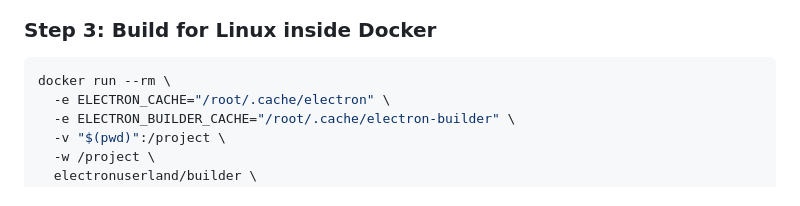
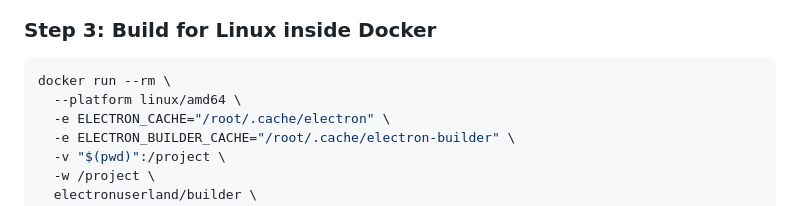
Before and after one commit to tandebnath/annotation-tool, a Markdown page: BUILDING.md, the part around the change. GitHub-like rendering.

````diff
--- a/BUILDING.md
+++ b/BUILDING.md
@@ -75,6 +75,7 @@ docker pull electronuserland/builder
 
 ```bash
 docker run --rm \
+  --platform linux/amd64 \
   -e ELECTRON_CACHE="/root/.cache/electron" \
   -e ELECTRON_BUILDER_CACHE="/root/.cache/electron-builder" \
   -v "$(pwd)":/project \
````
Also changed, not shown: RELEASE_TEMPLATE.md (added, +36 -0 lines).
